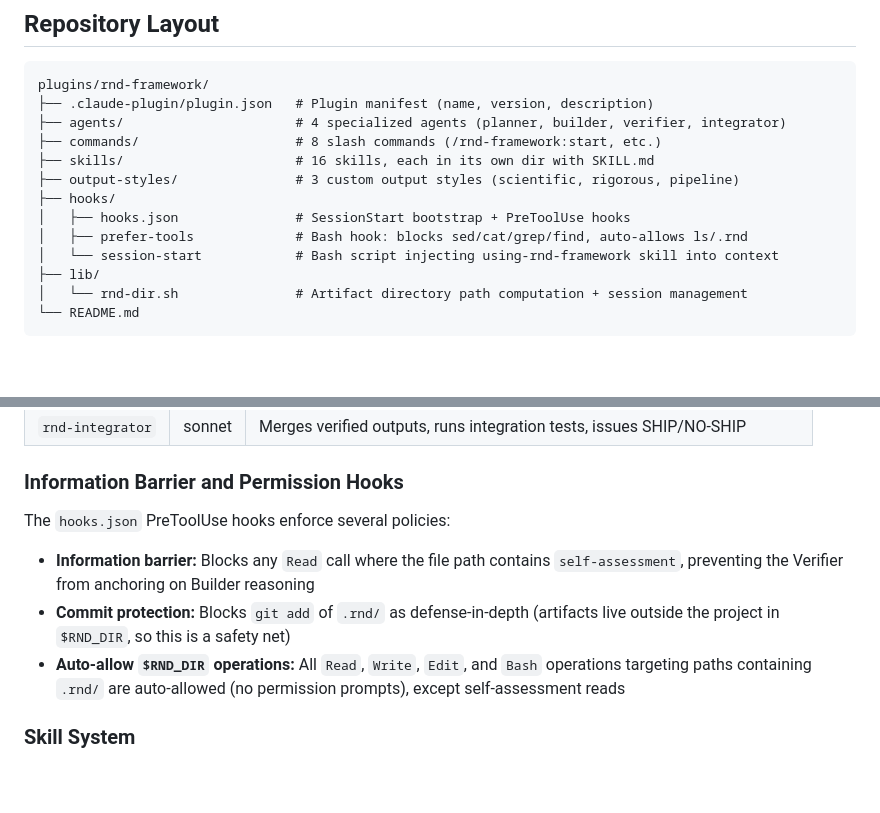
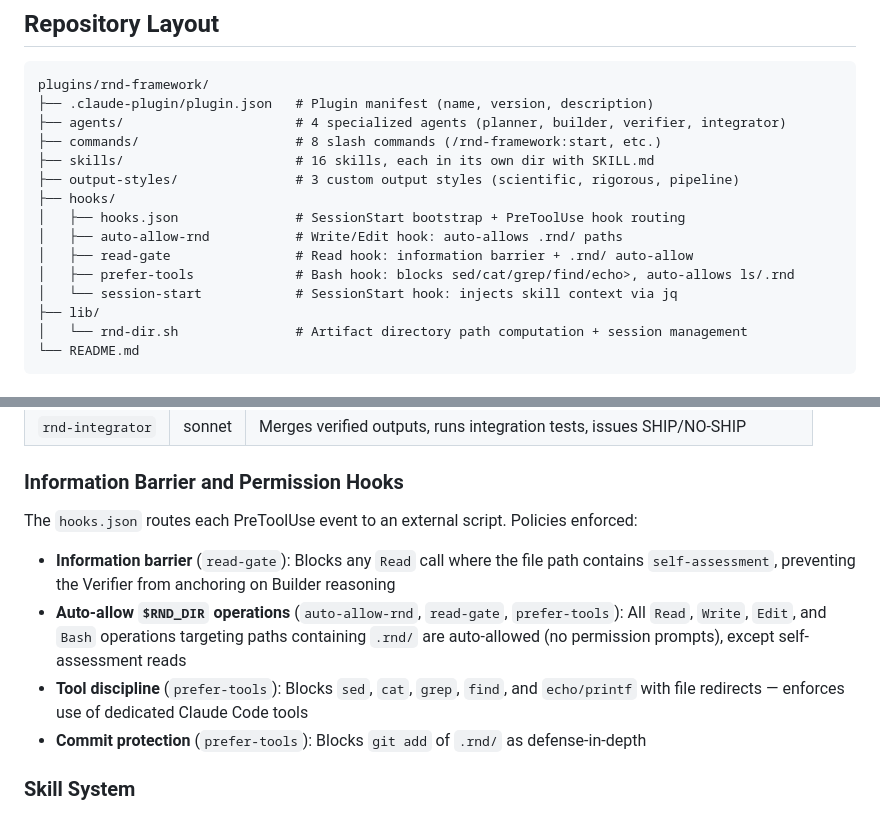
Before and after one commit to oleksify/rnd-framework, a Markdown page: CLAUDE.md, 2 parts joined by grey strips. GitHub-like rendering; blank space fills up the shorter version.

```diff
--- a/CLAUDE.md
+++ b/CLAUDE.md
@@ -18,9 +18,11 @@ plugins/rnd-framework/
 ├── skills/                      # 16 skills, each in its own dir with SKILL.md
 ├── output-styles/               # 3 custom output styles (scientific, rigorous, pipeline)
 ├── hooks/
-│   ├── hooks.json               # SessionStart bootstrap + PreToolUse hooks
-│   ├── prefer-tools             # Bash hook: blocks sed/cat/grep/find, auto-allows ls/.rnd
-│   └── session-start            # Bash script injecting using-rnd-framework skill into context
+│   ├── hooks.json               # SessionStart bootstrap + PreToolUse hook routing
+│   ├── auto-allow-rnd           # Write/Edit hook: auto-allows .rnd/ paths
+│   ├── read-gate                # Read hook: information barrier + .rnd/ auto-allow
+│   ├── prefer-tools             # Bash hook: blocks sed/cat/grep/find/echo>, auto-allows ls/.rnd
+│   └── session-start            # SessionStart hook: injects skill context via jq
 ├── lib/
 │   └── rnd-dir.sh               # Artifact directory path computation + session management
 └── README.md
@@ -39,10 +41,11 @@ plugins/rnd-framework/
 
 ### Information Barrier and Permission Hooks
 
-The `hooks.json` PreToolUse hooks enforce several policies:
-- **Information barrier:** Blocks any `Read` call where the file path contains `self-assessment`, preventing the Verifier from anchoring on Builder reasoning
-- **Commit protection:** Blocks `git add` of `.rnd/` as defense-in-depth (artifacts live outside the project in `$RND_DIR`, so this is a safety net)
-- **Auto-allow `$RND_DIR` operations:** All `Read`, `Write`, `Edit`, and `Bash` operations targeting paths containing `.rnd/` are auto-allowed (no permission prompts), except self-assessment reads
+The `hooks.json` routes each PreToolUse event to an external script. Policies enforced:
+- **Information barrier** (`read-gate`): Blocks any `Read` call where the file path contains `self-assessment`, preventing the Verifier from anchoring on Builder reasoning
+- **Auto-allow `$RND_DIR` operations** (`auto-allow-rnd`, `read-gate`, `prefer-tools`): All `Read`, `Write`, `Edit`, and `Bash` operations targeting paths containing `.rnd/` are auto-allowed (no permission prompts), except self-assessment reads
+- **Tool discipline** (`prefer-tools`): Blocks `sed`, `cat`, `grep`, `find`, and `echo/printf` with file redirects — enforces use of dedicated Claude Code tools
+- **Commit protection** (`prefer-tools`): Blocks `git add` of `.rnd/` as defense-in-depth
 
 ### Skill System
 
```
Also changed, not shown: plugins/rnd-framework/README.md (+5 -3 lines).
